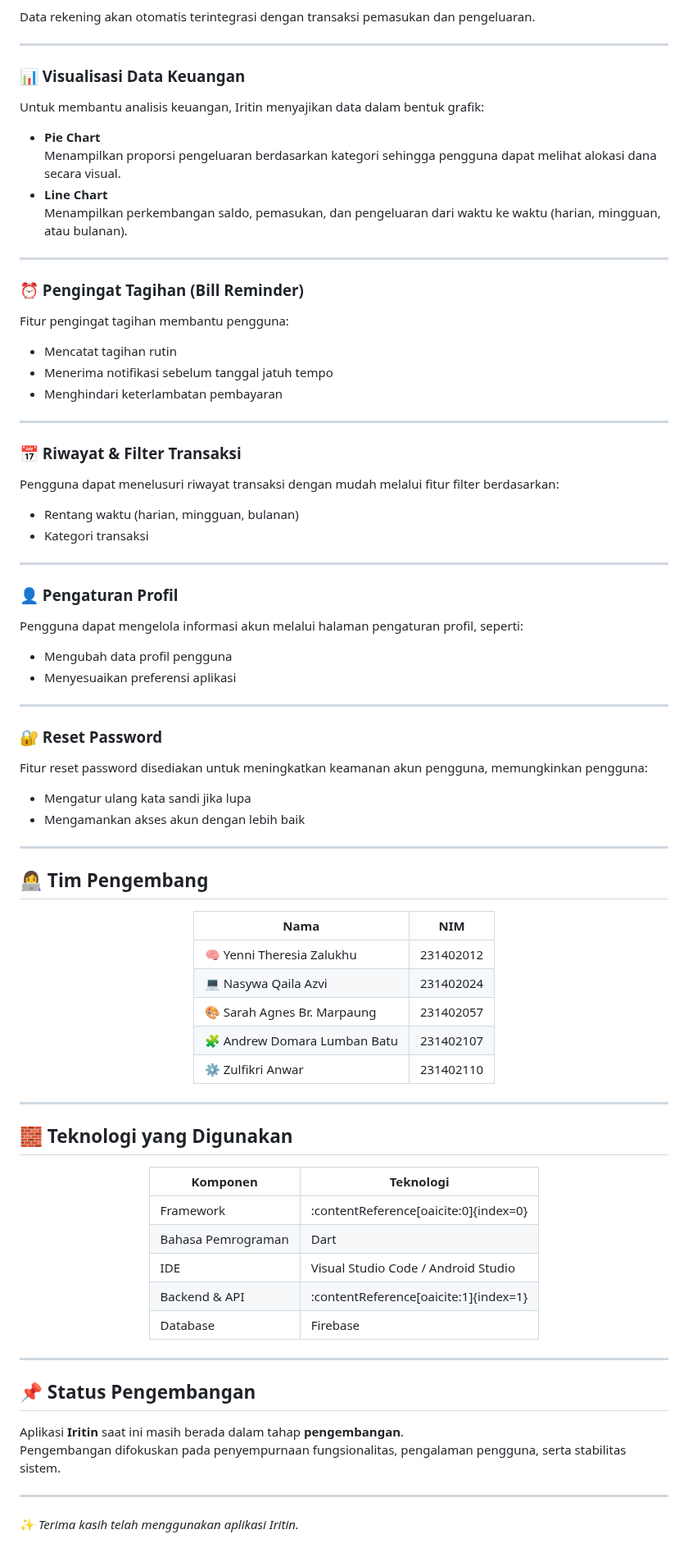
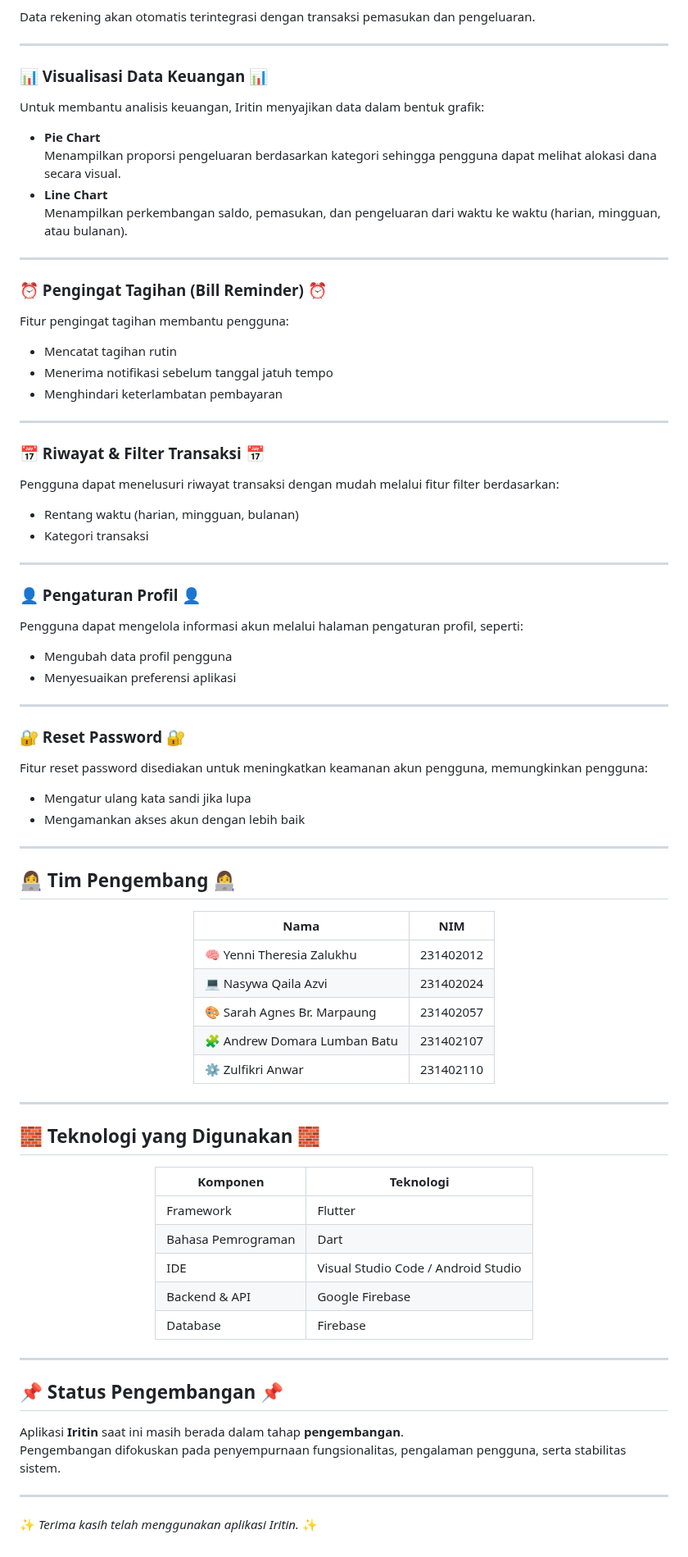
Before and after one commit to ndrewisnotreal/Iritin, a Markdown page: README.md, the part around one of its changes. Shown at 82% size. GitHub-like rendering.

Commit message:
perbaiki readme

```diff
--- a/README.md
+++ b/README.md
@@ -53,7 +53,7 @@ Data rekening akan otomatis terintegrasi dengan transaksi pemasukan dan pengelua
 
 ---
 
-### 📊 Visualisasi Data Keuangan
+### 📊 Visualisasi Data Keuangan 📊
 Untuk membantu analisis keuangan, Iritin menyajikan data dalam bentuk grafik:
 - **Pie Chart**
   Menampilkan proporsi pengeluaran berdasarkan kategori sehingga pengguna dapat melihat alokasi dana secara visual.
@@ -62,7 +62,7 @@ Untuk membantu analisis keuangan, Iritin menyajikan data dalam bentuk grafik:
 
 ---
 
-### ⏰ Pengingat Tagihan (Bill Reminder)
+### ⏰ Pengingat Tagihan (Bill Reminder) ⏰
 Fitur pengingat tagihan membantu pengguna:
 - Mencatat tagihan rutin
 - Menerima notifikasi sebelum tanggal jatuh tempo
@@ -70,28 +70,28 @@ Fitur pengingat tagihan membantu pengguna:
 
 ---
 
-### 📅 Riwayat & Filter Transaksi
+### 📅 Riwayat & Filter Transaksi 📅
 Pengguna dapat menelusuri riwayat transaksi dengan mudah melalui fitur filter berdasarkan:
 - Rentang waktu (harian, mingguan, bulanan)
 - Kategori transaksi
 
 ---
 
-### 👤 Pengaturan Profil
+### 👤 Pengaturan Profil 👤
 Pengguna dapat mengelola informasi akun melalui halaman pengaturan profil, seperti:
 - Mengubah data profil pengguna
 - Menyesuaikan preferensi aplikasi
 
 ---
 
-### 🔐 Reset Password
+### 🔐 Reset Password 🔐
 Fitur reset password disediakan untuk meningkatkan keamanan akun pengguna, memungkinkan pengguna:
 - Mengatur ulang kata sandi jika lupa
 - Mengamankan akses akun dengan lebih baik
 
 ---
 
-## 👩‍💻 Tim Pengembang
+## 👩‍💻 Tim Pengembang 👩‍💻
 
 <div align="center">
 
@@ -107,26 +107,26 @@ Fitur reset password disediakan untuk meningkatkan keamanan akun pengguna, memun
 
 ---
 
-## 🧱 Teknologi yang Digunakan
+## 🧱 Teknologi yang Digunakan 🧱
 
 <div align="center">
 
 | Komponen | Teknologi |
 |--------|-----------|
-| Framework | :contentReference[oaicite:0]{index=0} |
+| Framework | Flutter |
 | Bahasa Pemrograman | Dart |
 | IDE | Visual Studio Code / Android Studio |
-| Backend & API | :contentReference[oaicite:1]{index=1} |
+| Backend & API | Google Firebase |
 | Database | Firebase |
 
 </div>
 
 ---
 
-## 📌 Status Pengembangan
+## 📌 Status Pengembangan 📌
 Aplikasi **Iritin** saat ini masih berada dalam tahap **pengembangan**.
 Pengembangan difokuskan pada penyempurnaan fungsionalitas, pengalaman pengguna, serta stabilitas sistem.
 
 ---
 
-✨ *Terima kasih telah menggunakan aplikasi Iritin.*
+✨ *Terima kasih telah menggunakan aplikasi Iritin.* ✨
```
Also changed, not shown: other parts of README.md (+5 -5 lines).
